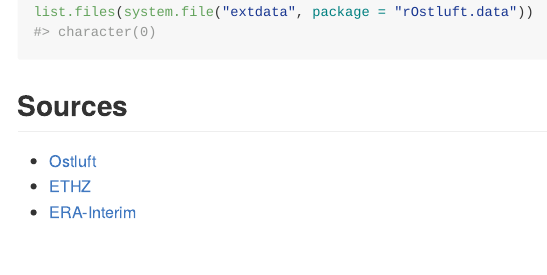
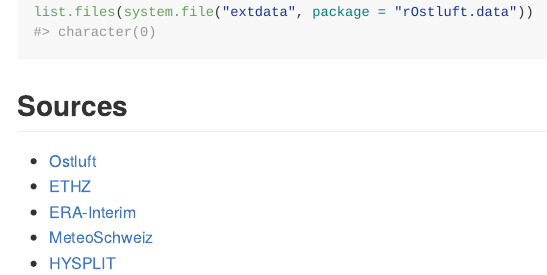
Before and after one commit to Ostluft/rOstluft.data, an R Markdown document (README.Rmd): the page in a window 1100 px wide, from 690 px down. Rendered offline with R 4.5, knitr and Pandoc, with nearby package versions; some code elsewhere in the file could not run offline.

```diff
--- a/README.Rmd
+++ b/README.Rmd
@@ -49,3 +49,5 @@
 * [Ostluft](https://www.ostluft.ch)
 * [ETHZ](http://www.iac.ethz.ch/the-institute/weather-stations.html)
 * [ERA-Interim](https://www.ecmwf.int/en/forecasts/datasets/archive-datasets/reanalysis-datasets/era-interim)
+* [MeteoSchweiz](https://www.meteoschweiz.admin.ch)
+* [HYSPLIT](https://www.arl.noaa.gov/hysplit/hysplit/)
```
Also changed, not shown: README.md, inst/extdata/AIRMO_CO_min30_2018.dat (added), 6 other files.
